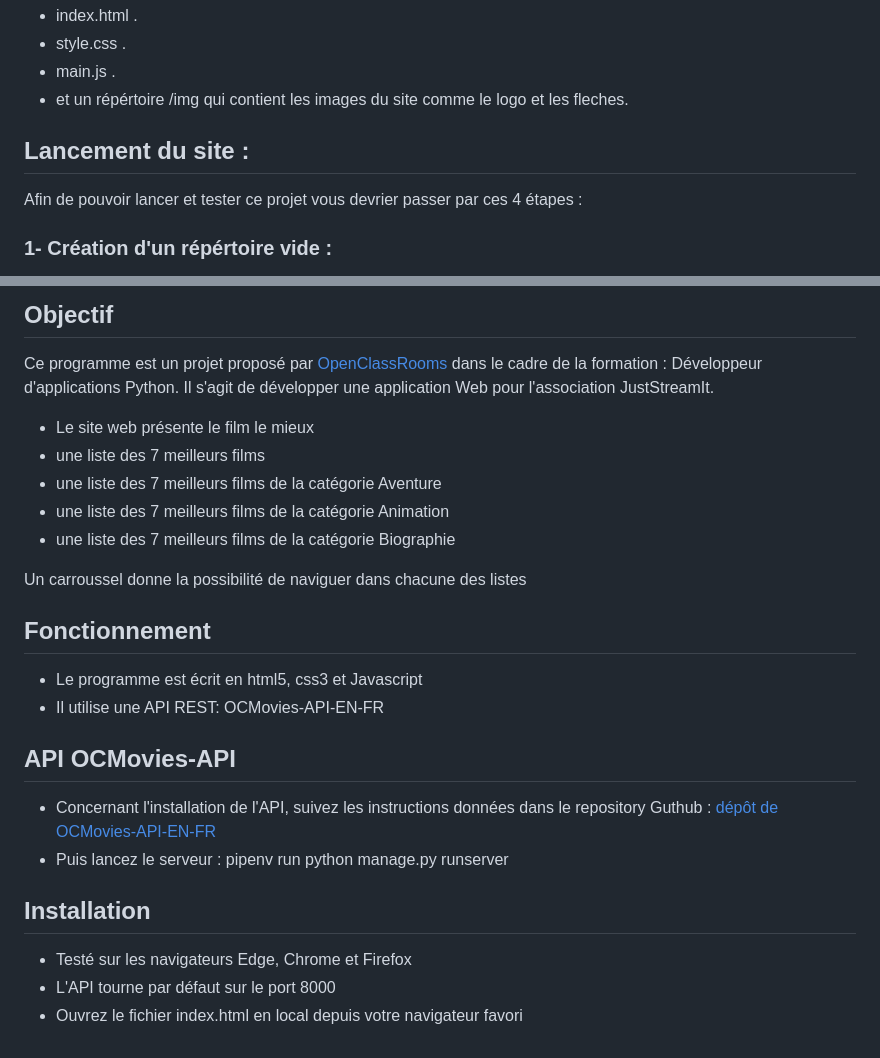
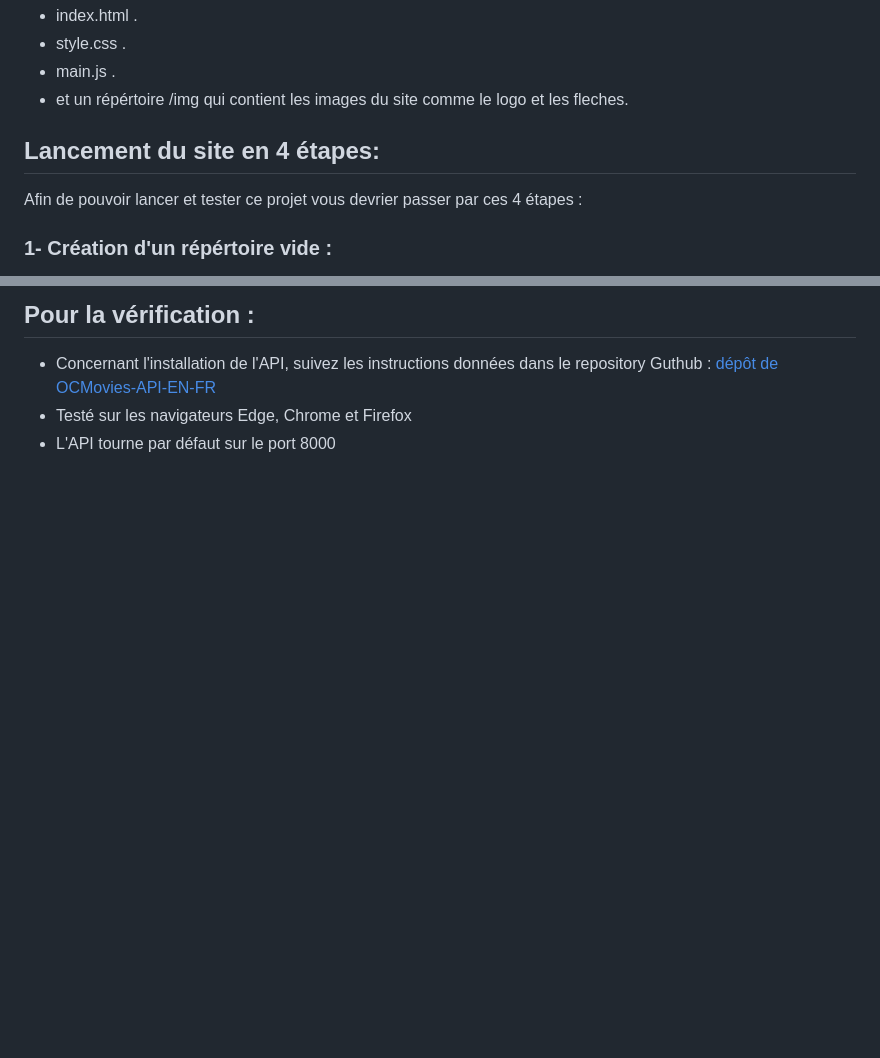
Before and after one commit to waleedos/2023_P6_JustStreamIt, a Markdown page: README.md, 2 parts joined by grey strips. Drawn GitHub-style; blank space fills up the shorter version.

```diff
--- a/README.md
+++ b/README.md
@@ -18,7 +18,7 @@ Ces fichiers sont :
 - main.js .
 - et un répértoire /img qui contient les images du site comme le logo et les fleches.
 
-## Lancement du site :
+## Lancement du site en 4 étapes:
 Afin de pouvoir lancer et tester ce projet vous devrier passer par ces 4 étapes :
 
 ### 1- Création d'un répértoire vide :
@@ -207,28 +106,5 @@ Une fois l'API lancée, l'utilisateur peut accéder au site via son IDE avec la
-## Objectif
-Ce programme est un projet proposé par [OpenClassRooms](https://openclassrooms.com/fr/) dans le cadre de la formation :
-Développeur d'applications Python. Il s'agit de développer une application Web pour l'association JustStreamIt.
-
-* Le site web présente le film le mieux
-* une liste des 7 meilleurs films
-* une liste des 7 meilleurs films de la catégorie Aventure
-* une liste des 7 meilleurs films de la catégorie Animation
-* une liste des 7 meilleurs films de la catégorie Biographie
-
-Un carroussel donne la possibilité de naviguer dans chacune des listes
-
-## Fonctionnement
-
-* Le programme est écrit en html5, css3 et Javascript
-* Il utilise une API REST: OCMovies-API-EN-FR
-
-## API OCMovies-API
-
+## Pour la vérification :
 * Concernant l'installation de l'API, suivez les instructions données dans le repository Guthub :
 [dépôt de OCMovies-API-EN-FR](https://github.com/OpenClassrooms-Student-Center/OCMovies-API-EN-FR)
-* Puis lancez le serveur : pipenv run python manage.py runserver
-
-## Installation
-
 * Testé sur les navigateurs Edge, Chrome et Firefox
 * L'API tourne par défaut sur le port 8000
-* Ouvrez le fichier index.html en local depuis votre navigateur favori
```
Also changed, not shown: other parts of README.md (+16 -117 lines).
